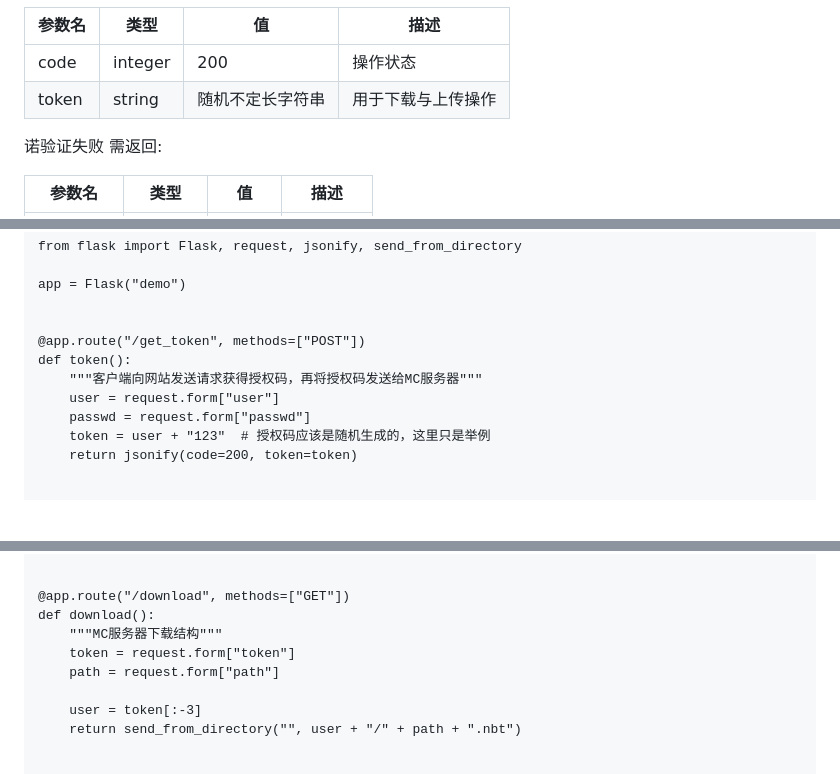
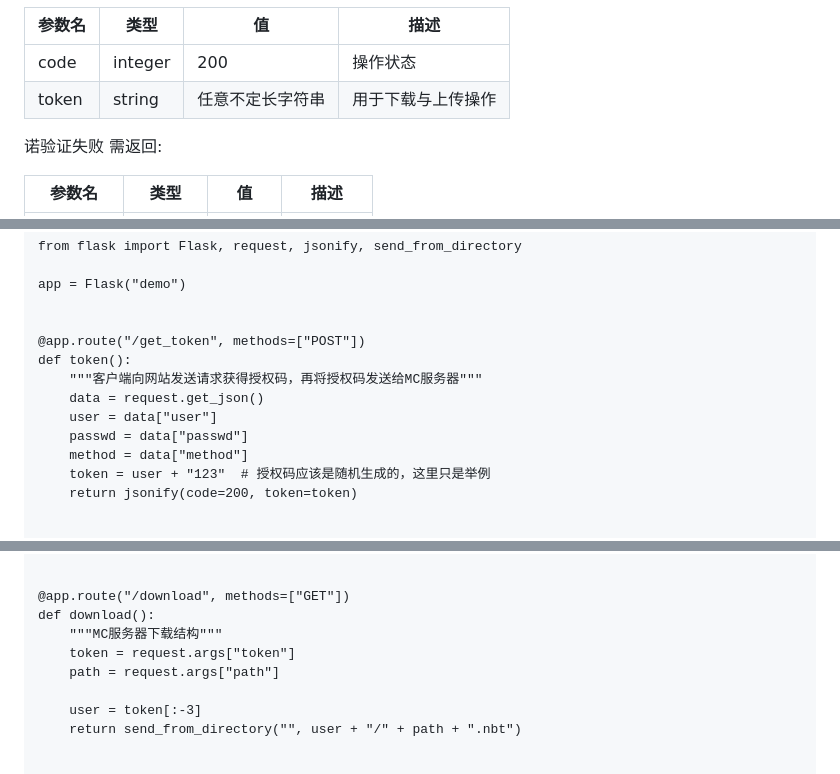
Before and after one commit to PlumeIS/PlumeIS.github.io, a Markdown page: doc/KGGCloudStructure.md, 3 parts joined by grey strips. Drawn GitHub-style; blank space fills up the shorter version.

```diff
--- a/doc/KGGCloudStructure.md
+++ b/doc/KGGCloudStructure.md
@@ -32,7 +32,7 @@
 | 参数名   | 类型      | 值        | 描述        |
 |-------|---------|----------|-----------|
 | code  | integer | 200      | 操作状态      |
-| token | string  | 随机不定长字符串 | 用于下载与上传操作 |
+| token | string  | 任意不定长字符串 | 用于下载与上传操作 |
 
 诺验证失败 需返回:
 
@@ -98,8 +98,10 @@
     @app.route("/get_token", methods=["POST"])
     def token():
         """客户端向网站发送请求获得授权码，再将授权码发送给MC服务器"""
-        user = request.form["user"]
-        passwd = request.form["passwd"]
+        data = request.get_json()
+        user = data["user"]
+        passwd = data["passwd"]
+        method = data["method"]
         token = user + "123"  # 授权码应该是随机生成的，这里只是举例
         return jsonify(code=200, token=token)
 
@@ -119,8 +121,8 @@
     @app.route("/download", methods=["GET"])
     def download():
         """MC服务器下载结构"""
-        token = request.form["token"]
-        path = request.form["path"]
+        token = request.args["token"]
+        path = request.args["path"]
 
         user = token[:-3]
         return send_from_directory("", user + "/" + path + ".nbt")
```
